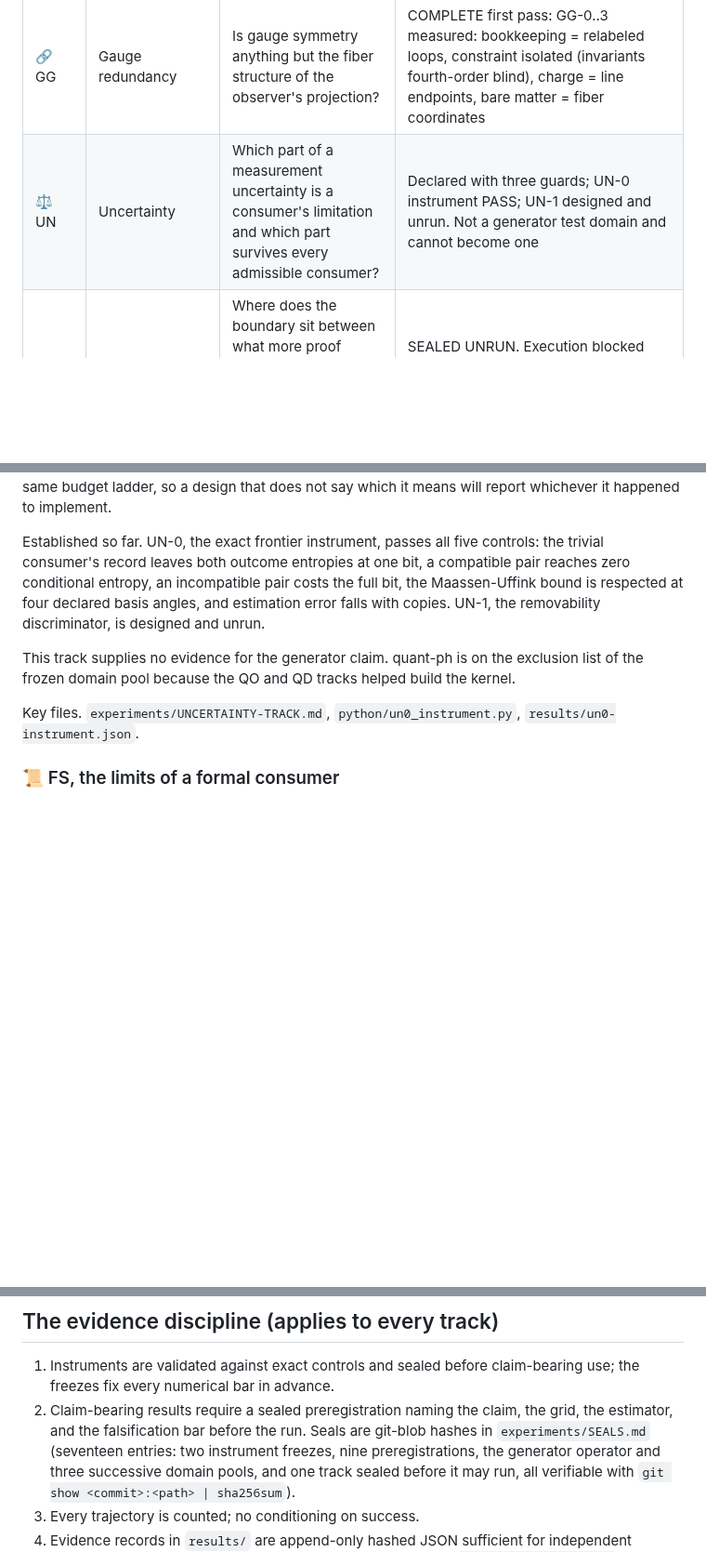
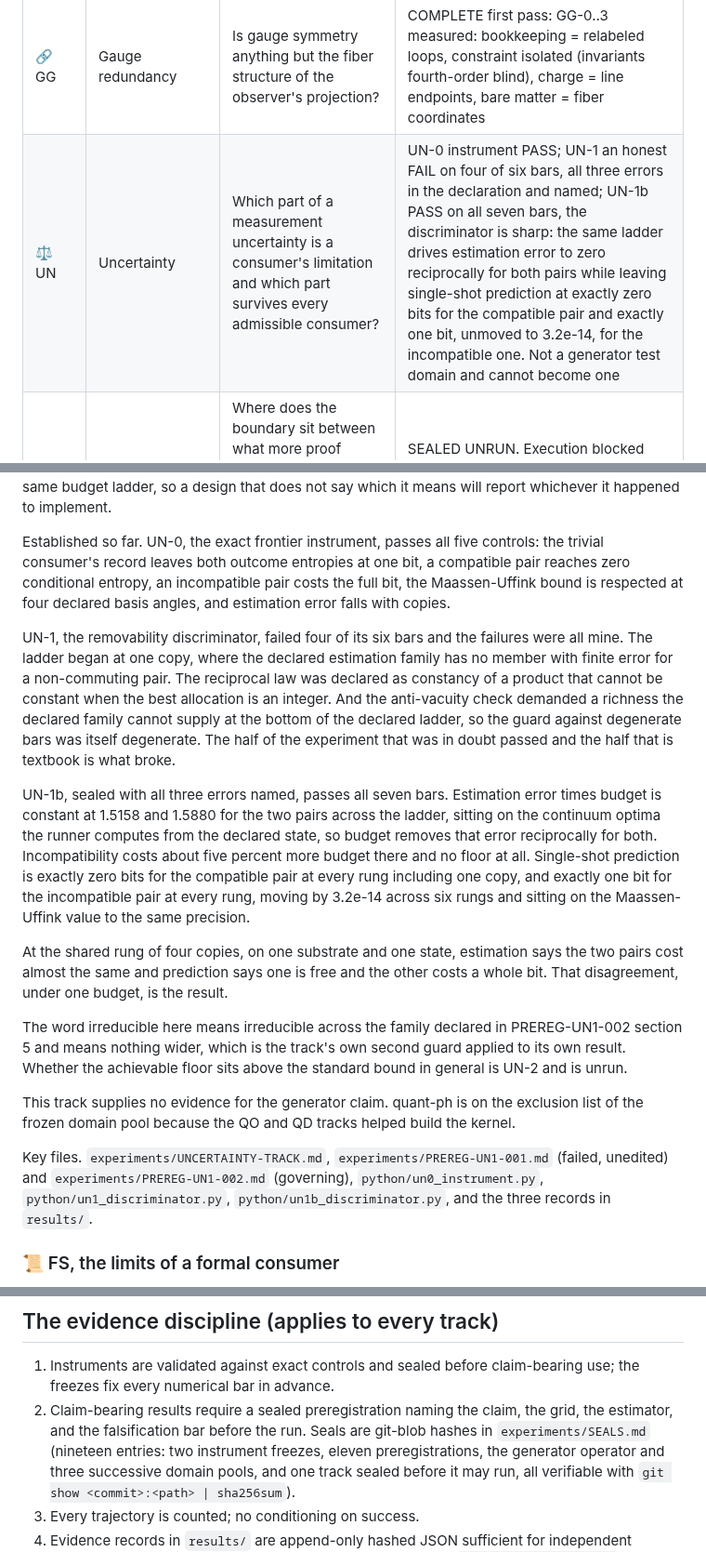
Before and after one commit to ahb-sjsu/observation-theory-campaigns, a Markdown page: README.md, 3 parts joined by grey strips. Shown at 93% size. GitHub-like rendering; blank space fills up the shorter version.

Commit message:
README: UN-1b result
Co-Authored-By: Claude Fable 5 <noreply@anthropic.com>

```diff
--- a/README.md
+++ b/README.md
@@ -47,7 +47,7 @@ nothing depends on the icon alone.
 | 🌊 HD | Hydrodynamics | Is a transport coefficient substrate or prescription, and is coarse dissipation entirely the observer's? | HD-0..HD-3 measured, first pass complete (HD-1 honest FAIL = HPP's spurious invariants, exactly): FHP-I relaxes the shear HPP froze, the viscosity is prescription-INVARIANT (spread 0.07% across nine prescriptions vs the 10% bar), and dissipation is declared-or-absent — the coarse decay is bit-exactly recoverable by the complete consumer, one lost bit ends the recovery (return ratio 0.018) |
 | 🌡️ FT | Fluctuation theorems | What happens to Jarzynski and Crooks for a consumer with a restricted channel? | COMPLETE first pass: FT-0..3 measured: fluctuation identities are inference theorems; the information term is the acting consumer's (Sagawa-Ueda exact, bystander fails) |
 | 🔗 GG | Gauge redundancy | Is gauge symmetry anything but the fiber structure of the observer's projection? | COMPLETE first pass: GG-0..3 measured: bookkeeping = relabeled loops, constraint isolated (invariants fourth-order blind), charge = line endpoints, bare matter = fiber coordinates |
-| ⚖️ UN | Uncertainty | Which part of a measurement uncertainty is a consumer's limitation and which part survives every admissible consumer? | Declared with three guards; UN-0 instrument PASS; UN-1 designed and unrun. Not a generator test domain and cannot become one |
+| ⚖️ UN | Uncertainty | Which part of a measurement uncertainty is a consumer's limitation and which part survives every admissible consumer? | UN-0 instrument PASS; UN-1 an honest FAIL on four of six bars, all three errors in the declaration and named; UN-1b PASS on all seven bars, the discriminator is sharp: the same ladder drives estimation error to zero reciprocally for both pairs while leaving single-shot prediction at exactly zero bits for the compatible pair and exactly one bit, unmoved to 3.2e-14, for the incompatible one. Not a generator test domain and cannot become one |
 | 📜 FS | Formal systems | Where does the boundary sit between what more proof budget reaches and what it never does, and does the frontier belong to the theory or to the search? | SEALED UNRUN. Execution blocked until the generator packets are scored, because its arXiv categories are in the frozen draw pool |
 
 ## Status ledger, one row per experiment
@@ -810,15 +810,51 @@ five controls: the trivial consumer's record leaves both outcome
 entropies at one bit, a compatible pair reaches zero conditional
 entropy, an incompatible pair costs the full bit, the
 Maassen-Uffink bound is respected at four declared basis angles, and
-estimation error falls with copies. UN-1, the removability
-discriminator, is designed and unrun.
+estimation error falls with copies.
+
+UN-1, the removability discriminator, failed four of its six bars
+and the failures were all mine. The ladder began at one copy, where
+the declared estimation family has no member with finite error for
+a non-commuting pair. The reciprocal law was declared as constancy
+of a product that cannot be constant when the best allocation is an
+integer. And the anti-vacuity check demanded a richness the
+declared family cannot supply at the bottom of the declared ladder,
+so the guard against degenerate bars was itself degenerate. The
+half of the experiment that was in doubt passed and the half that
+is textbook is what broke.
+
+UN-1b, sealed with all three errors named, passes all seven bars.
+Estimation error times budget is constant at 1.5158 and 1.5880 for
+the two pairs across the ladder, sitting on the continuum optima
+the runner computes from the declared state, so budget removes that
+error reciprocally for both. Incompatibility costs about five
+percent more budget there and no floor at all. Single-shot
+prediction is exactly zero bits for the compatible pair at every
+rung including one copy, and exactly one bit for the incompatible
+pair at every rung, moving by 3.2e-14 across six rungs and sitting
+on the Maassen-Uffink value to the same precision.
+
+At the shared rung of four copies, on one substrate and one state,
+estimation says the two pairs cost almost the same and prediction
+says one is free and the other costs a whole bit. That
+disagreement, under one budget, is the result.
+
+The word irreducible here means irreducible across the family
+declared in PREREG-UN1-002 section 5 and means nothing wider, which
+is the track's own second guard applied to its own result. Whether
+the achievable floor sits above the standard bound in general is
+UN-2 and is unrun.
 
 This track supplies no evidence for the generator claim. quant-ph
 is on the exclusion list of the frozen domain pool because the QO
 and QD tracks helped build the kernel.
 
 Key files. `experiments/UNCERTAINTY-TRACK.md`,
-`python/un0_instrument.py`, `results/un0-instrument.json`.
+`experiments/PREREG-UN1-001.md` (failed, unedited) and
+`experiments/PREREG-UN1-002.md` (governing),
+`python/un0_instrument.py`, `python/un1_discriminator.py`,
+`python/un1b_discriminator.py`, and the three records in
+`results/`.
 
 ### 📜 FS, the limits of a formal consumer
 
@@ -917,7 +953,7 @@ Key files. `experiments/GENERATOR-G2.md` (governing),
 2. Claim-bearing results require a sealed preregistration naming the
    claim, the grid, the estimator, and the falsification bar before
    the run. Seals are git-blob hashes in `experiments/SEALS.md`
-   (seventeen entries: two instrument freezes, nine
+   (nineteen entries: two instrument freezes, eleven
    preregistrations, the generator operator and three successive
    domain pools, and one track sealed before it may run, all
    verifiable with `git show <commit>:<path> | sha256sum`).
```
